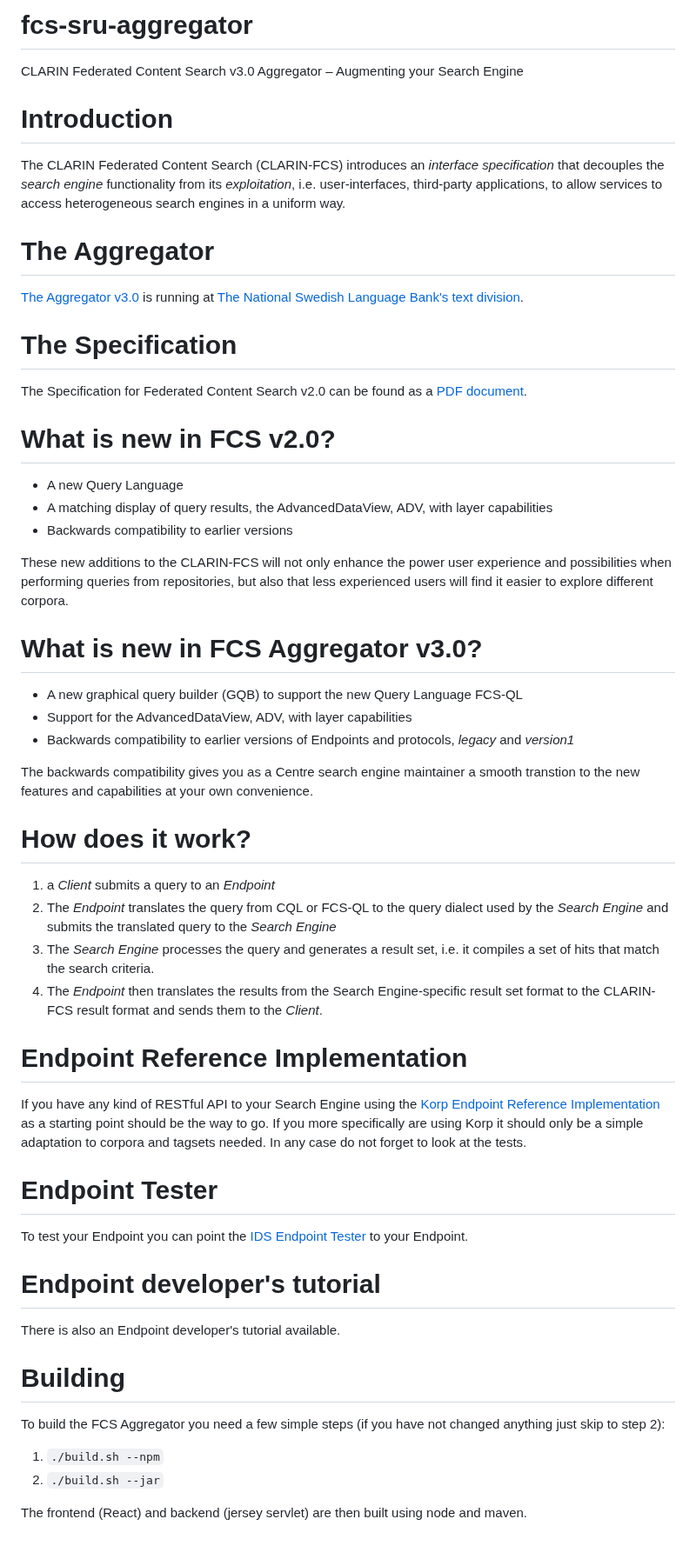
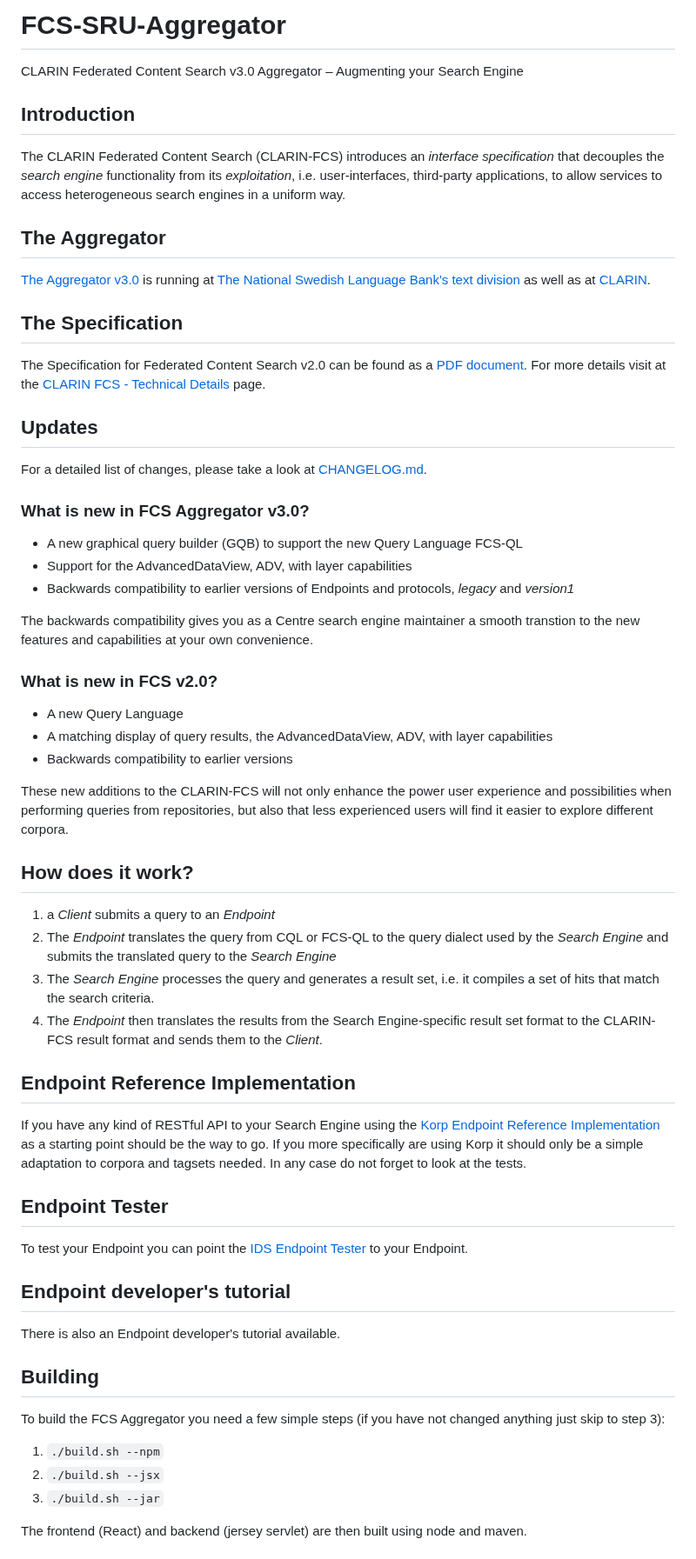
Before and after one commit to clarin-eric/fcs-sru-aggregator, a Markdown page: README.md, the part around one of its changes. Shown at 87% size. Drawn GitHub-style.

```diff
--- a/README.md
+++ b/README.md
@@ -1,58 +1,64 @@
-# fcs-sru-aggregator
+# FCS-SRU-Aggregator
 CLARIN Federated Content Search v3.0 Aggregator – Augmenting your Search Engine
 
-# Introduction
-  The CLARIN Federated Content Search
-  (CLARIN-FCS) introduces an _interface specification_ that
-  decouples the _search engine_ functionality from its _exploitation_, i.e. user-interfaces, third-party applications,
-  to allow services to access heterogeneous search engines in a
-  uniform way.
+## Introduction
+The CLARIN Federated Content Search (CLARIN-FCS) introduces an _interface specification_ that
+decouples the _search engine_ functionality from its _exploitation_, i.e. user-interfaces,
+third-party applications, to allow services to access heterogeneous search engines in a uniform way.
 
+## The Aggregator
+[The Aggregator v3.0](https://spraakbanken.gu.se/ws/fcs/2.0/aggregator/) is running at
+[The National Swedish Language Bank's text division](https://spraakbanken.gu.se/eng/)
+as well as at [CLARIN](https://contentsearch.clarin.eu/).
 
-# The Aggregator
-[The Aggregator v3.0](https://spraakbanken.gu.se/ws/fcs/2.0/aggregator/) is running at [The National Swedish Language Bank's text division](https://spraakbanken.gu.se/eng/).
+## The Specification
+The Specification for Federated Content Search v2.0 can be found as a
+[PDF document](https://office.clarin.eu/v/CE-2017-1046-FCS-Specification-v89.pdf).
+For more details visit at the [CLARIN FCS - Technical Details](https://www.clarin.eu/content/federated-content-search-clarin-fcs-technical-details) page.
 
-# The Specification
-The Specification for Federated Content Search v2.0 can be found as a [PDF document](https://office.clarin.eu/v/CE-2017-1046-FCS-Specification.pdf).
+## Updates
+For a detailed list of changes, please take a look at [CHANGELOG.md](CHANGELOG.md).
 
-# What is new in FCS v2.0?
+### What is new in FCS Aggregator v3.0?
+* A new graphical query builder (GQB) to support  the new Query Language FCS-QL
+* Support for the AdvancedDataView, ADV, with layer capabilities
+* Backwards compatibility to earlier versions of Endpoints and protocols, _legacy_ and _version1_
+
+The backwards compatibility gives you as a Centre search engine maintainer a smooth transtion
+to the new features and capabilities at your own convenience.
+
+### What is new in FCS v2.0?
 * A new Query Language
 * A matching display of query results, the AdvancedDataView, ADV, with layer capabilities
 * Backwards compatibility to earlier versions
 
-These new additions to the CLARIN-FCS will not only enhance the power
-user experience and possibilities when performing queries from
-repositories, but also that less experienced users will find it easier
-to explore different corpora.
+These new additions to the CLARIN-FCS will not only enhance the power user experience and
+possibilities when performing queries from repositories, but also that less experienced
+users will find it easier to explore different corpora.
 
-# What is new in FCS Aggregator v3.0?
-* A new graphical query builder (GQB) to support  the new Query Language FCS-QL
-* Support for the AdvancedDataView, ADV, with layer capabilities
-* Backwards compatibility to earlier versions of Endpoints and protocols, _legacy_ and _version1_
+## How does it work?
+1. a _Client_ submits a query to an _Endpoint_
+2. The _Endpoint_ translates the query from CQL or FCS-QL to the query dialect used by the _Search Engine_ and submits the translated query to the _Search Engine_
+3. The _Search Engine_ processes the query and generates a result set, i.e. it compiles a set of hits that match the search criteria.
+4. The _Endpoint_ then translates the results from the Search Engine-specific result set format to the CLARIN-FCS result format and sends them to the _Client_.
 
- The backwards compatibility gives you as a Centre search engine maintainer
- a smooth transtion to the new features and capabilities at your own convenience.
+## Endpoint Reference Implementation
+If you have any kind of RESTful API to your Search Engine using the
+[Korp Endpoint Reference Implementation](https://github.com/clarin-eric/fcs-korp-endpoint/) as a
+starting point should be the way to go. If you more specifically are using Korp it should only be
+a simple adaptation to corpora and tagsets needed. In any case do not forget to look at the tests.
 
-# How does it work?
-1. a _Client_ submits a query to an _Endpoint_
-1. The _Endpoint_ translates the query from CQL or FCS-QL to the query dialect used by the _Search Engine_ and submits the translated query to the _Search Engine_
-1. The _Search Engine_ processes the query and generates a result set, i.e. it compiles a set of hits that match the search criteria.
-1. The _Endpoint_ then translates the results from the Search Engine-specific result set format to the CLARIN-FCS result format and sends them to the _Client_.
-
-# Endpoint Reference Implementation
-If you have any kind of RESTful API to your Search Engine using the
- [Korp Endpoint Reference Implementation](https://github.com/clarin-eric/fcs-korp-endpoint/) as a starting point should be the way to go. If you more specifically are using Korp it should only be a simple adaptation to corpora and tagsets needed. In any case do not forget to look at the tests.
-
-# Endpoint Tester
+## Endpoint Tester
 To test your Endpoint you can point the [IDS Endpoint Tester](http://clarin.ids-mannheim.de/srutest) to your Endpoint.
 
-# Endpoint developer's tutorial
+## Endpoint developer's tutorial
 There is also an Endpoint developer's tutorial available.
 
-# Building
-To build the FCS Aggregator you need a few simple steps (if you have not changed anything just skip to step 2):
+## Building
+To build the FCS Aggregator you need a few simple steps (if you have not changed anything just skip to step 3):
 1. `./build.sh --npm`
-1. `./build.sh --jar`
+2. `./build.sh --jsx`
+3. `./build.sh --jar`
 
 The frontend (React) and backend (jersey servlet) are then built using node and maven.
 
```
Also changed, not shown: other parts of README.md (+4 -3 lines).
